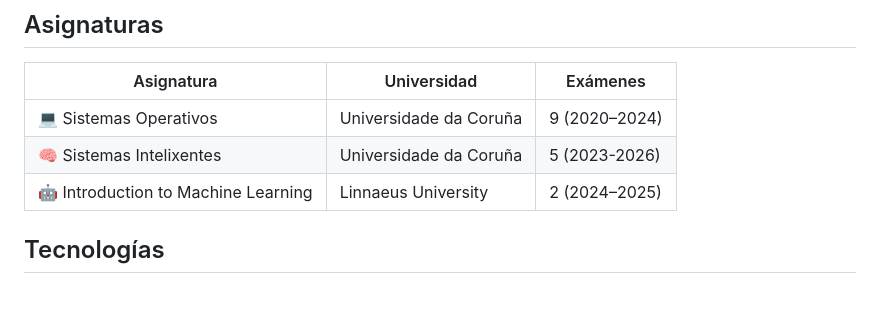
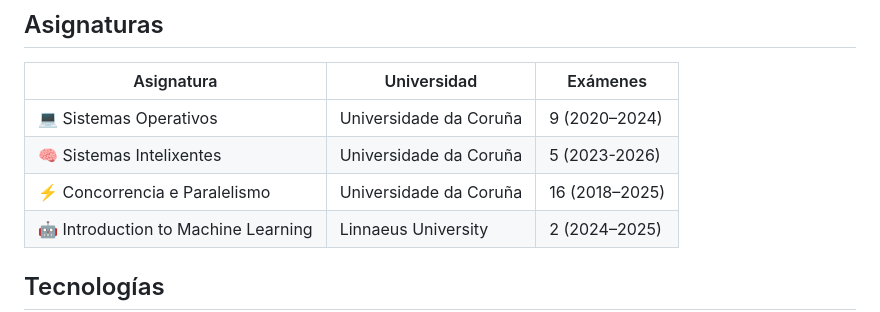
Before and after one commit to TeenBiscuits/Pasame-Examenes, a Markdown page: README.md, the part around the change. Drawn GitHub-style; blank space fills up the shorter version.

Commit message:
docs: add cepe to subjects table

```diff
--- a/README.md
+++ b/README.md
@@ -49,6 +49,7 @@ Simula el examen real: temporizador en cuenta atrás, puntuación en directo, y
 | ----------------------------------- | ---------------------- | ------------- |
 | 💻 Sistemas Operativos              | Universidade da Coruña | 9 (2020–2024) |
 | 🧠 Sistemas Intelixentes            | Universidade da Coruña | 5 (2023-2026) |
+| ⚡ Concorrencia e Paralelismo         | Universidade da Coruña | 16 (2018–2025) |
 | 🤖 Introduction to Machine Learning | Linnaeus University    | 2 (2024–2025) |
 
 ## Tecnologías
```
